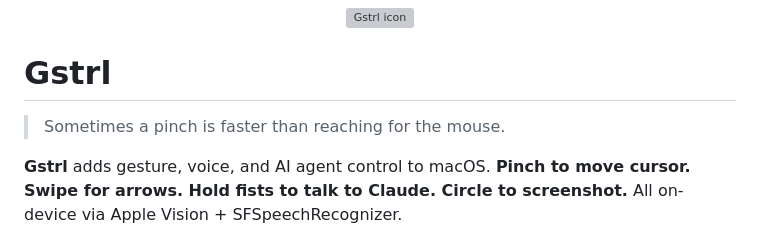
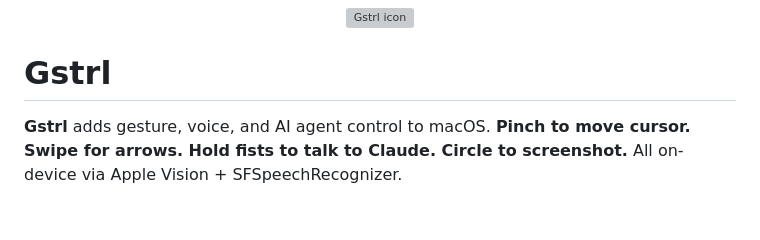
Before and after one commit to TomYang-TZ/Gstrl, a Markdown page: README.md, the part around the change. GitHub-like rendering; blank space fills up the shorter version; grey boxes are pictures that could not be loaded.

```diff
--- a/README.md
+++ b/README.md
@@ -4,7 +4,6 @@
 
 # Gstrl
 
-> Sometimes a pinch is faster than reaching for the mouse.
 
 **Gstrl** adds gesture, voice, and AI agent control to macOS. **Pinch to move cursor. Swipe for arrows. Hold fists to talk to Claude. Circle to screenshot.** All on-device via Apple Vision + SFSpeechRecognizer.
 
```
Also changed, not shown: HANDOFF.md (+4 -1 lines), docs/icon.png (added), 1 other file.
